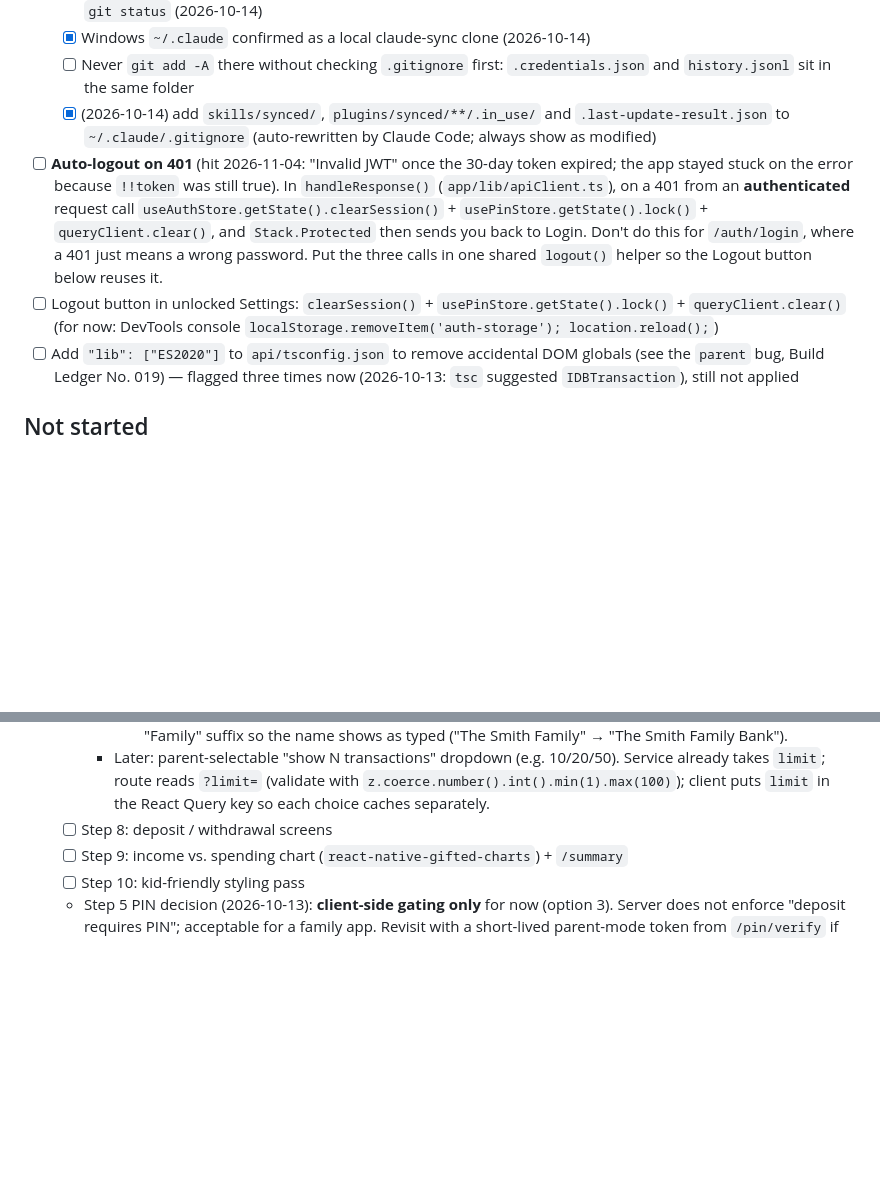
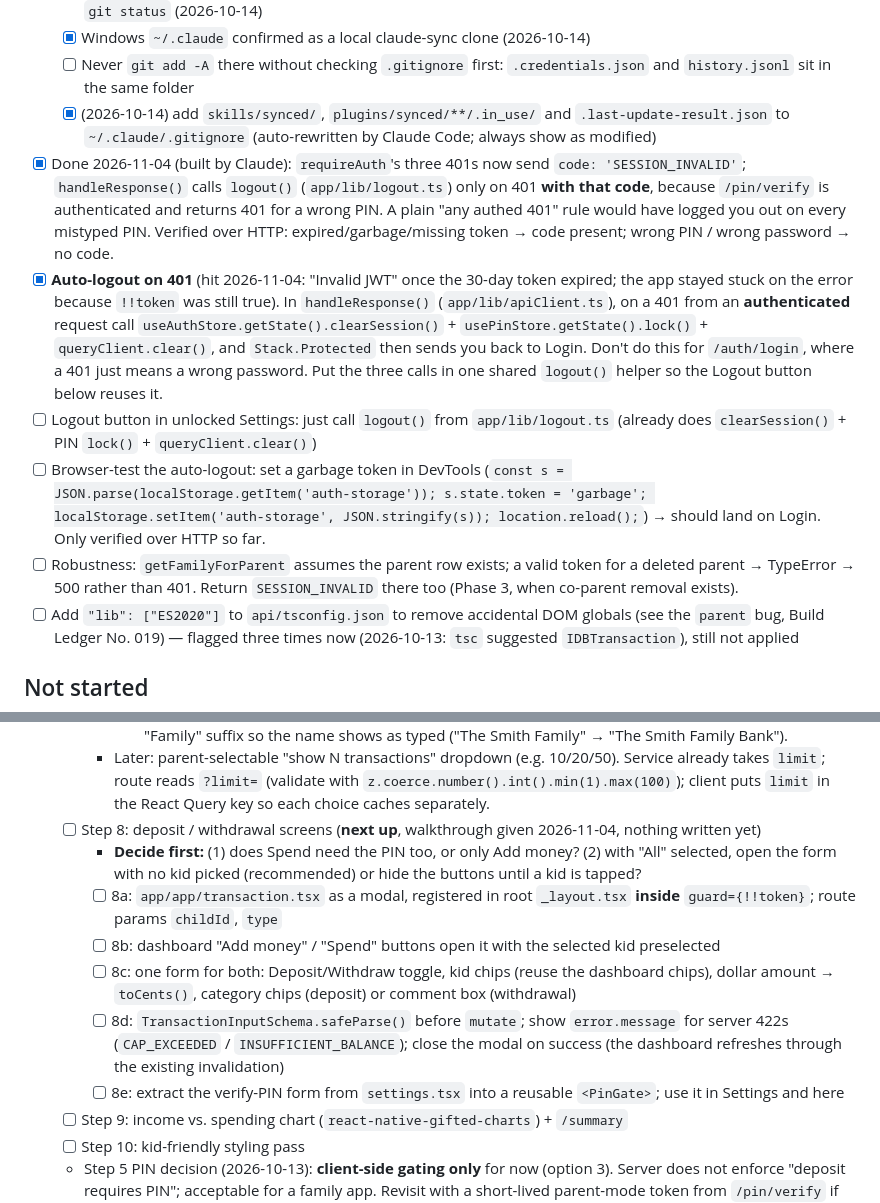
Before and after one commit to Melz8bit/digital-bank, a Markdown page: .claude/todo.md, 2 parts joined by grey strips. Rendered like a GitHub page; blank space fills up the shorter version.

Commit message:
docs: update todo and session log

```diff
--- a/.claude/todo.md
+++ b/.claude/todo.md
@@ -88,8 +88,11 @@ Full plan lives at the plan file from the initial planning session; this tracks
   - [x] Windows `~/.claude` confirmed as a local claude-sync clone (2026-10-14)
   - [ ] Never `git add -A` there without checking `.gitignore` first: `.credentials.json` and `history.jsonl` sit in the same folder
   - [x] (2026-10-14) add `skills/synced/`, `plugins/synced/**/.in_use/` and `.last-update-result.json` to `~/.claude/.gitignore` (auto-rewritten by Claude Code; always show as modified)
-- [ ] **Auto-logout on 401** (hit 2026-11-04: "Invalid JWT" once the 30-day token expired; the app stayed stuck on the error because `!!token` was still true). In `handleResponse()` (`app/lib/apiClient.ts`), on a 401 from an **authenticated** request call `useAuthStore.getState().clearSession()` + `usePinStore.getState().lock()` + `queryClient.clear()`, and `Stack.Protected` then sends you back to Login. Don't do this for `/auth/login`, where a 401 just means a wrong password. Put the three calls in one shared `logout()` helper so the Logout button below reuses it.
-- [ ] Logout button in unlocked Settings: `clearSession()` + `usePinStore.getState().lock()` + `queryClient.clear()` (for now: DevTools console `localStorage.removeItem('auth-storage'); location.reload();`)
+- [x] Done 2026-11-04 (built by Claude): `requireAuth`'s three 401s now send `code: 'SESSION_INVALID'`; `handleResponse()` calls `logout()` (`app/lib/logout.ts`) only on 401 **with that code**, because `/pin/verify` is authenticated and returns 401 for a wrong PIN. A plain "any authed 401" rule would have logged you out on every mistyped PIN. Verified over HTTP: expired/garbage/missing token → code present; wrong PIN / wrong password → no code.
+- [x] **Auto-logout on 401** (hit 2026-11-04: "Invalid JWT" once the 30-day token expired; the app stayed stuck on the error because `!!token` was still true). In `handleResponse()` (`app/lib/apiClient.ts`), on a 401 from an **authenticated** request call `useAuthStore.getState().clearSession()` + `usePinStore.getState().lock()` + `queryClient.clear()`, and `Stack.Protected` then sends you back to Login. Don't do this for `/auth/login`, where a 401 just means a wrong password. Put the three calls in one shared `logout()` helper so the Logout button below reuses it.
+- [ ] Logout button in unlocked Settings: just call `logout()` from `app/lib/logout.ts` (already does `clearSession()` + PIN `lock()` + `queryClient.clear()`)
+- [ ] Browser-test the auto-logout: set a garbage token in DevTools (`const s = JSON.parse(localStorage.getItem('auth-storage')); s.state.token = 'garbage'; localStorage.setItem('auth-storage', JSON.stringify(s)); location.reload();`) → should land on Login. Only verified over HTTP so far.
+- [ ] Robustness: `getFamilyForParent` assumes the parent row exists; a valid token for a deleted parent → TypeError → 500 rather than 401. Return `SESSION_INVALID` there too (Phase 3, when co-parent removal exists).
 - [ ] Add `"lib": ["ES2020"]` to `api/tsconfig.json` to remove accidental DOM globals (see the `parent` bug, Build Ledger No. 019) — flagged three times now (2026-10-13: `tsc` suggested `IDBTransaction`), still not applied
 
 ## Not started
@@ -134,7 +137,13 @@ Full plan lives at the plan file from the initial planning session; this tracks
       - [x] Verified over HTTP: 200 with exactly `{ id, name }`, no `pinHash`; no token / garbage token → 401. Temp family deleted.
       - [x] Client: `app/hooks/useFamily.ts` `useFamilyQuery()` (key `['family']`), called above the early returns; title `` `${name} Bank` ``, fallback `'Family Bank'`. Bug caught: `familyData?.family.name + ' Family Bank'` gave the string `"undefined Family Bank"`, so the `??` fallback never fired. Dropped the "Family" suffix so the name shows as typed ("The Smith Family" → "The Smith Family Bank").
     - Later: parent-selectable "show N transactions" dropdown (e.g. 10/20/50). Service already takes `limit`; route reads `?limit=` (validate with `z.coerce.number().int().min(1).max(100)`); client puts `limit` in the React Query key so each choice caches separately.
-  - [ ] Step 8: deposit / withdrawal screens
+  - [ ] Step 8: deposit / withdrawal screens (**next up**, walkthrough given 2026-11-04, nothing written yet)
+    - **Decide first:** (1) does Spend need the PIN too, or only Add money? (2) with "All" selected, open the form with no kid picked (recommended) or hide the buttons until a kid is tapped?
+    - [ ] 8a: `app/app/transaction.tsx` as a modal, registered in root `_layout.tsx` **inside** `guard={!!token}`; route params `childId`, `type`
+    - [ ] 8b: dashboard "Add money" / "Spend" buttons open it with the selected kid preselected
+    - [ ] 8c: one form for both: Deposit/Withdraw toggle, kid chips (reuse the dashboard chips), dollar amount → `toCents()`, category chips (deposit) or comment box (withdrawal)
+    - [ ] 8d: `TransactionInputSchema.safeParse()` before `mutate`; show `error.message` for server 422s (`CAP_EXCEEDED` / `INSUFFICIENT_BALANCE`); close the modal on success (the dashboard refreshes through the existing invalidation)
+    - [ ] 8e: extract the verify-PIN form from `settings.tsx` into a reusable `<PinGate>`; use it in Settings and here
   - [ ] Step 9: income vs. spending chart (`react-native-gifted-charts`) + `/summary`
   - [ ] Step 10: kid-friendly styling pass
   - Step 5 PIN decision (2026-10-13): **client-side gating only** for now (option 3). Server does not enforce "deposit requires PIN"; acceptable for a family app. Revisit with a short-lived parent-mode token from `/pin/verify` if needed later.
```
Also changed, not shown: .claude/session-logs/2026-11-04.md (added, +36 -0 lines).
